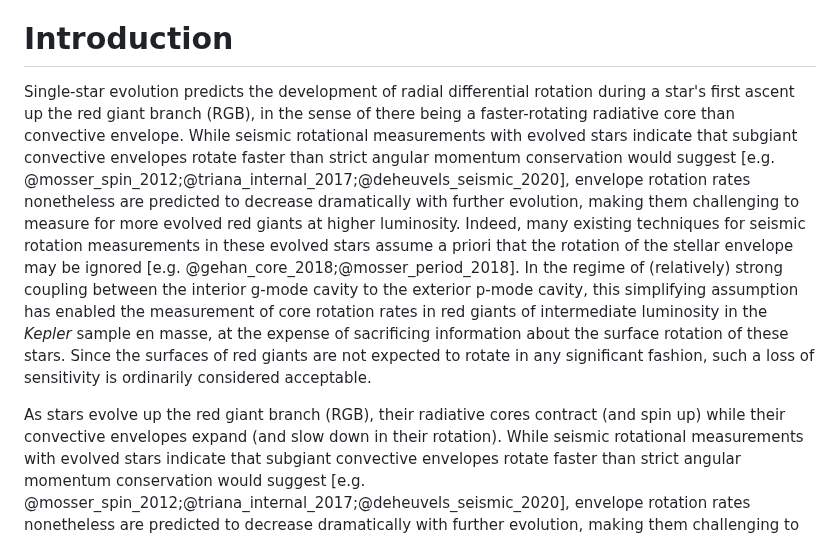
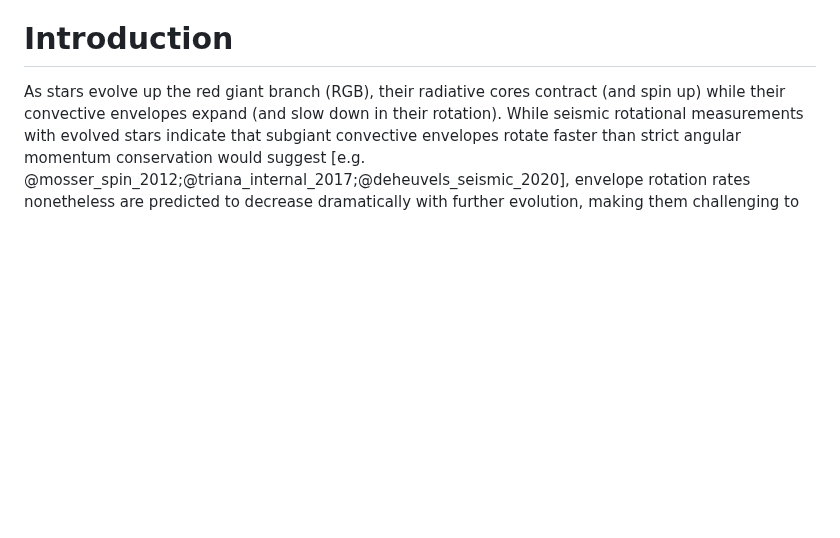
Before and after one commit to darthoctopus/zvrk, a Markdown page: Writeup/zvrk.md, the part around the change. GitHub-like rendering; blank space fills up the shorter version.

Commit message:
botched the rebase

```diff
--- a/Writeup/zvrk.md
+++ b/Writeup/zvrk.md
@@ -24,8 +24,6 @@ We report the discovery and characterisation of TIC\ 350842552 (``Zvrk''), an ap
 \end{abstract}
 
 # Introduction
-
-Single-star evolution predicts the development of radial differential rotation during a star's first ascent up the red giant branch (RGB), in the sense of there being a faster-rotating radiative core than convective envelope. While seismic rotational measurements with evolved stars indicate that subgiant convective envelopes rotate faster than strict angular momentum conservation would suggest [e.g. @mosser_spin_2012;@triana_internal_2017;@deheuvels_seismic_2020], envelope rotation rates nonetheless are predicted to decrease dramatically with further evolution, making them challenging to measure for more evolved red giants at higher luminosity. Indeed, many existing techniques for seismic rotation measurements in these evolved stars assume a priori that the rotation of the stellar envelope may be ignored [e.g. @gehan_core_2018;@mosser_period_2018]. In the regime of (relatively) strong coupling between the interior g-mode cavity to the exterior p-mode cavity, this simplifying assumption has enabled the measurement of core rotation rates in red giants of intermediate luminosity in the *Kepler* sample en masse, at the expense of sacrificing information about the surface rotation of these stars. Since the surfaces of red giants are not expected to rotate in any significant fashion, such a loss of sensitivity is ordinarily considered acceptable.
 
 As stars evolve up the red giant branch (RGB), their radiative cores contract (and spin up) while their convective envelopes expand (and slow down in their rotation). While seismic rotational measurements with evolved stars indicate that subgiant convective envelopes rotate faster than strict angular momentum conservation would suggest [e.g. @mosser_spin_2012;@triana_internal_2017;@deheuvels_seismic_2020], envelope rotation rates nonetheless are predicted to decrease dramatically with further evolution, making them challenging to measure for more evolved red giants at higher luminosity. Indeed, many existing techniques for seismic rotation measurements in these evolved stars assume a priori that the rotation of the stellar envelope may be ignored [e.g. @gehan_core_2018;@mosser_period_2018]. In the regime of (relatively) strong coupling between the interior g-mode cavity to the exterior p-mode cavity, this simplifying assumption has enabled the measurement of core rotation rates in red giants of intermediate luminosity in the *Kepler* sample en masse, at the expense of sacrificing information about the surface rotation of these stars. Since the surfaces of red giants are not expected to rotate in any significant fashion, such a loss of sensitivity is ordinarily considered acceptable.
 
```
